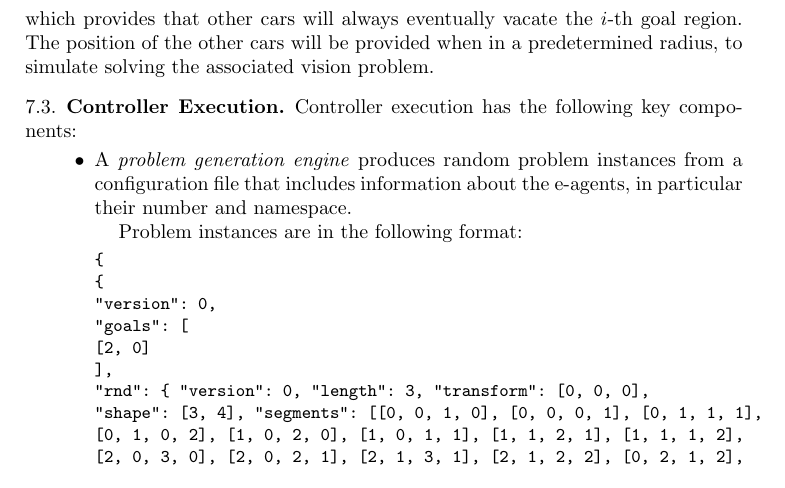
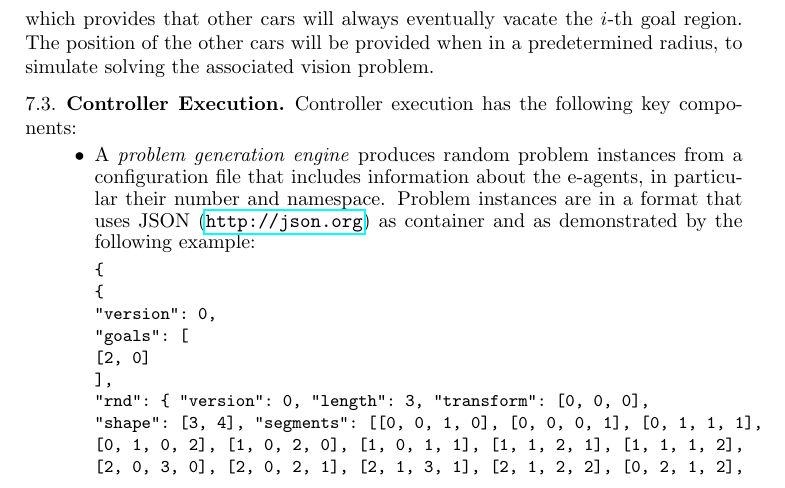
Before and after one commit to fmrchallenge/fmrbenchmark, a LaTeX paper (doc/norm/fmrchallenge.tex): part of page 7 of 11, cut so that both start at the same text. Compiled offline with pdfLaTeX.

Commit message:
DOC: Improve prose and refer to JSON about instance expressions
Similar to commit c24539795d5b34d7eaadc8ac18c51c70fdc5ca23, which
concerned the problem domain integrator_chains.

```diff
--- a/doc/norm/fmrchallenge.tex
+++ b/doc/norm/fmrchallenge.tex
@@ -419,9 +419,7 @@ Controller execution has the following key components:
 \item A \emph{problem generation engine} produces random problem instances from a
 configuration file that includes information about the e-agents, in particular their number
 and namespace.
-
-Problem instances are in the following format:
-
+Problem instances are in a format that uses JSON (\url{http://json.org}) as container and as demonstrated by the following example:
 \begin{small}
 \begin{verbatim}
 {
```
